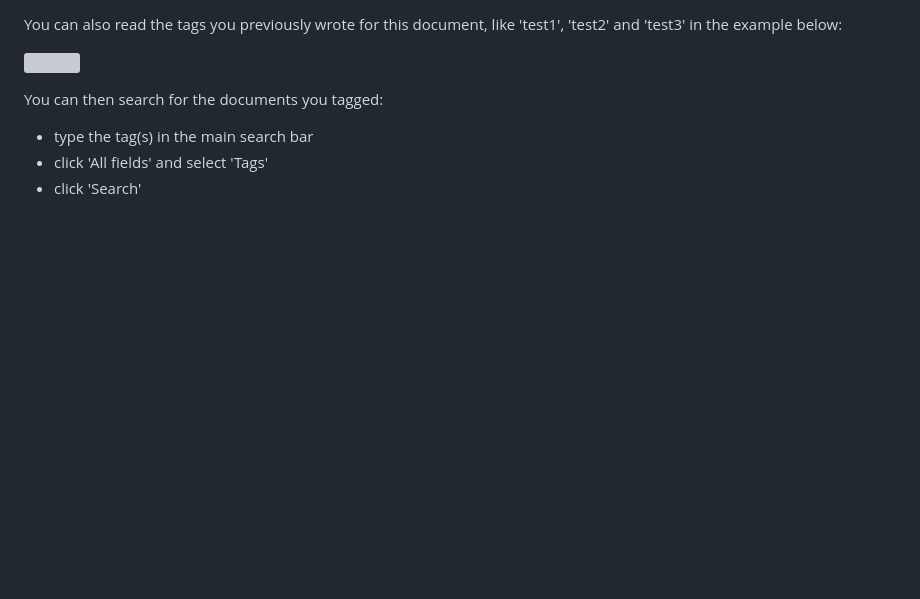
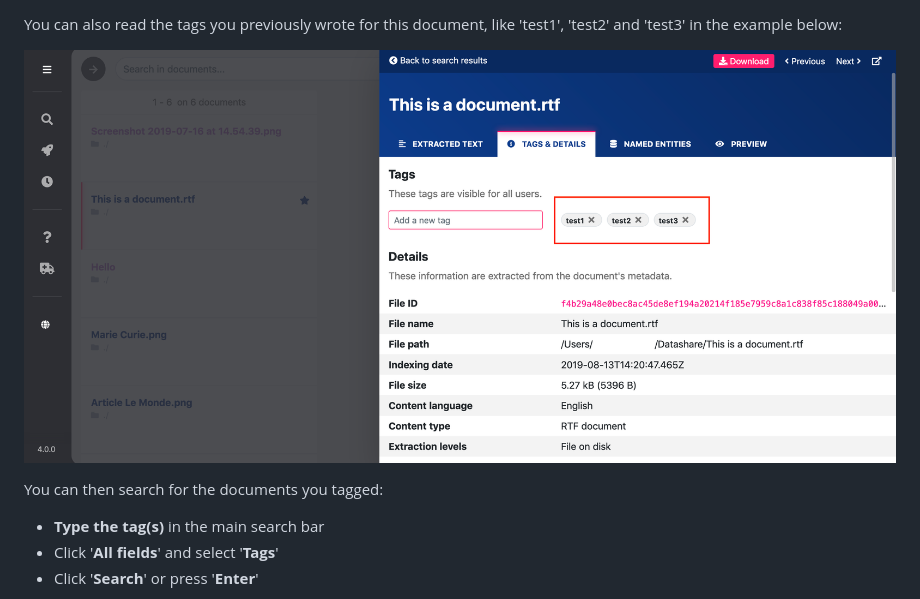
Before and after one commit to ICIJ/datashare-client, a Markdown page: docs/all/explore-a-document.md, the part around one of its changes. Rendered like a GitHub page; pictures changed too: docs/.gitbook/assets/tags (1).png; blank space fills up the shorter version; grey boxes are pictures that could not be loaded.

```diff
--- a/docs/all/explore-a-document.md
+++ b/docs/all/explore-a-document.md
@@ -43,11 +43,11 @@ In 'Tags & Details', you can read the document's details. It's all the metadata
 
 You can also read the tags you previously wrote for this document, like 'test1', 'test2' and 'test3' in the example below:
 
-![](../.gitbook/assets/tags2.png)
+![](../.gitbook/assets/tags%20%281%29.png)
 
 You can then search for the documents you tagged:
 
-* type the tag\(s\) in the main search bar
-* click 'All fields' and select 'Tags'
-* click 'Search'
+* **Type the tag\(s\)** in the main search bar
+* Click '**All fields**' and select '**Tags**'
+* Click '**Search**' or press '**Enter**'
 
```
Also changed, not shown: other parts of docs/all/explore-a-document.md (+11 -9 lines), docs/all/tag-documents.md (+1 -1 lines), docs/.gitbook/assets/et (1).png (added), docs/.gitbook/assets/find-f.png (added), docs/.gitbook/assets/search-tags.png (added), docs/.gitbook/assets/t-and-d.png (added), docs/.gitbook/assets/tags (2).png (added).
